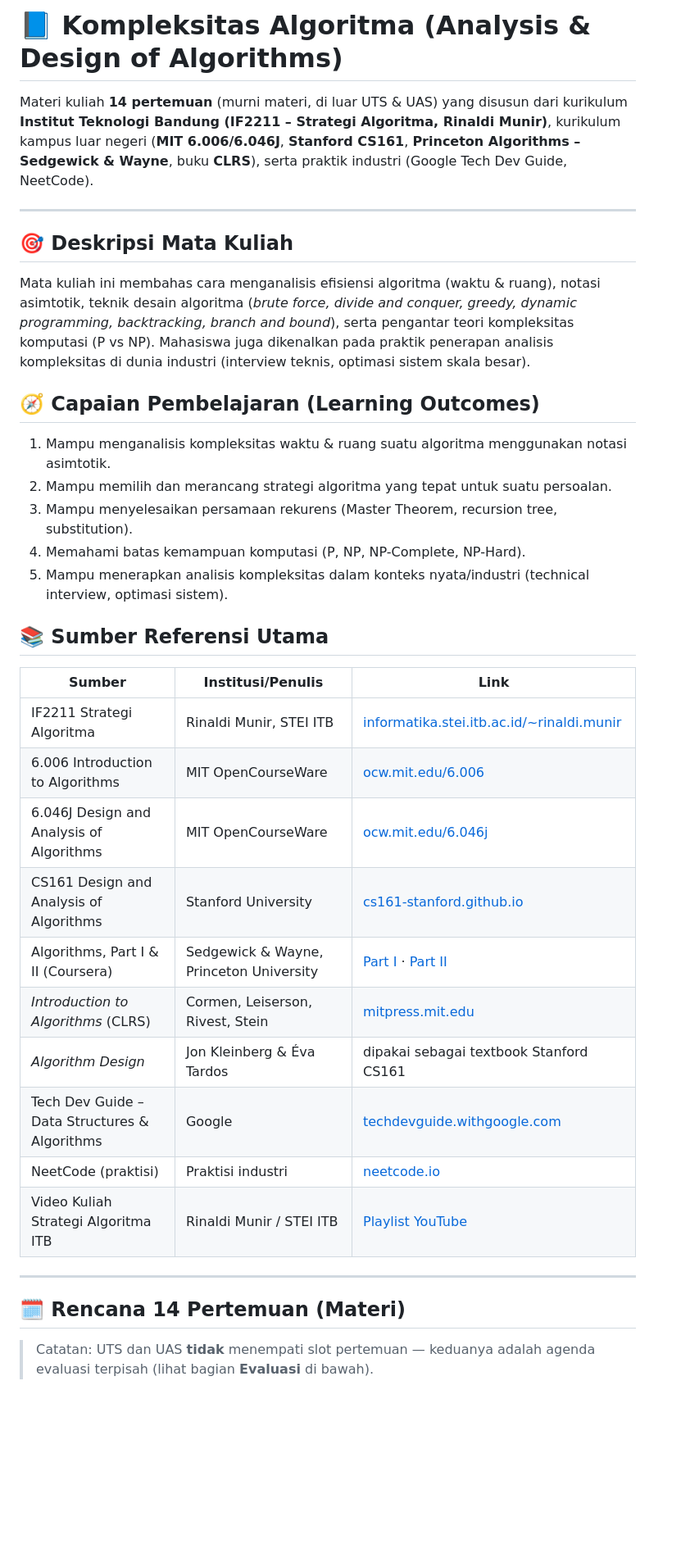
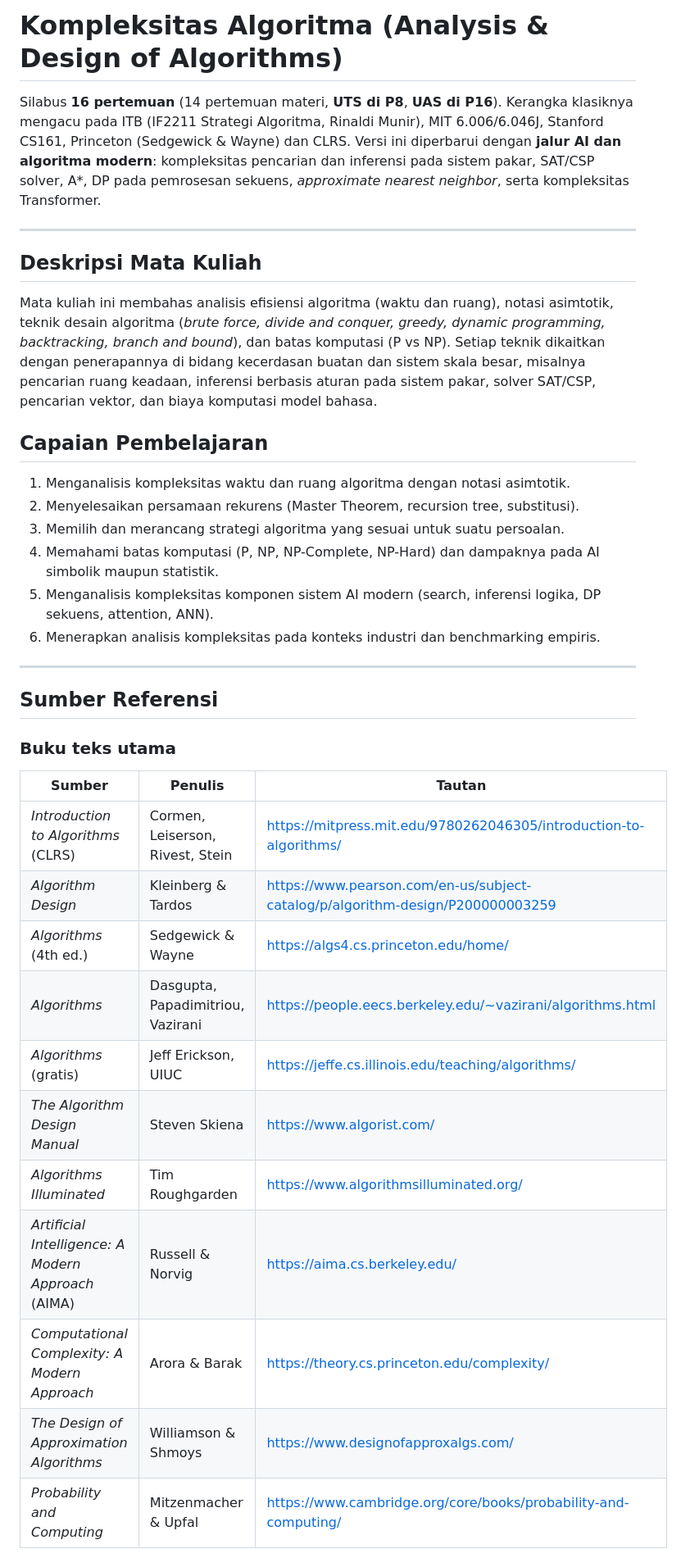
Before and after one commit to Muhammad-Ikhwan-Fathulloh/Algorithm-Complexity-Course-Bank, a Markdown page: README.md, the part around one of its changes. Shown at 82% size. GitHub-like rendering; blank space fills up the shorter version.

```diff
--- a/README.md
+++ b/README.md
@@ -1,39 +1,38 @@
-# 📘 Kompleksitas Algoritma (Analysis & Design of Algorithms)
+# Kompleksitas Algoritma (Analysis & Design of Algorithms)
 
-Materi kuliah **14 pertemuan** (murni materi, di luar UTS & UAS) yang disusun dari kurikulum **Institut Teknologi Bandung (IF2211 – Strategi Algoritma, Rinaldi Munir)**, kurikulum kampus luar negeri (**MIT 6.006/6.046J**, **Stanford CS161**, **Princeton Algorithms – Sedgewick & Wayne**, buku **CLRS**), serta praktik industri (Google Tech Dev Guide, NeetCode).
+Silabus **16 pertemuan** (14 pertemuan materi, **UTS di P8**, **UAS di P16**). Kerangka klasiknya mengacu pada ITB (IF2211 Strategi Algoritma, Rinaldi Munir), MIT 6.006/6.046J, Stanford CS161, Princeton (Sedgewick & Wayne) dan CLRS. Versi ini diperbarui dengan **jalur AI dan algoritma modern**: kompleksitas pencarian dan inferensi pada sistem pakar, SAT/CSP solver, A\*, DP pada pemrosesan sekuens, *approximate nearest neighbor*, serta kompleksitas Transformer.
 
 ---
 
-## 🎯 Deskripsi Mata Kuliah
+## Deskripsi Mata Kuliah
 
-Mata kuliah ini membahas cara menganalisis efisiensi algoritma (waktu & ruang), notasi asimtotik, teknik desain algoritma (*brute force, divide and conquer, greedy, dynamic programming, backtracking, branch and bound*), serta pengantar teori kompleksitas komputasi (P vs NP). Mahasiswa juga dikenalkan pada praktik penerapan analisis kompleksitas di dunia industri (interview teknis, optimasi sistem skala besar).
+Mata kuliah ini membahas analisis efisiensi algoritma (waktu dan ruang), notasi asimtotik, teknik desain algoritma (*brute force, divide and conquer, greedy, dynamic programming, backtracking, branch and bound*), dan batas komputasi (P vs NP). Setiap teknik dikaitkan dengan penerapannya di bidang kecerdasan buatan dan sistem skala besar, misalnya pencarian ruang keadaan, inferensi berbasis aturan pada sistem pakar, solver SAT/CSP, pencarian vektor, dan biaya komputasi model bahasa.
 
-## 🧭 Capaian Pembelajaran (Learning Outcomes)
+## Capaian Pembelajaran
 
-1. Mampu menganalisis kompleksitas waktu & ruang suatu algoritma menggunakan notasi asimtotik.
-2. Mampu memilih dan merancang strategi algoritma yang tepat untuk suatu persoalan.
-3. Mampu menyelesaikan persamaan rekurens (Master Theorem, recursion tree, substitution).
-4. Memahami batas kemampuan komputasi (P, NP, NP-Complete, NP-Hard).
-5. Mampu menerapkan analisis kompleksitas dalam konteks nyata/industri (technical interview, optimasi sistem).
-
-## 📚 Sumber Referensi Utama
-
-| Sumber | Institusi/Penulis | Link |
-|---|---|---|
-| IF2211 Strategi Algoritma | Rinaldi Munir, STEI ITB | [informatika.stei.itb.ac.id/~rinaldi.munir](https://informatika.stei.itb.ac.id/~rinaldi.munir/) |
-| 6.006 Introduction to Algorithms | MIT OpenCourseWare | [ocw.mit.edu/6.006](https://ocw.mit.edu/courses/6-006-introduction-to-algorithms-fall-2011/) |
-| 6.046J Design and Analysis of Algorithms | MIT OpenCourseWare | [ocw.mit.edu/6.046j](https://ocw.mit.edu/courses/6-046j-design-and-analysis-of-algorithms-spring-2015/) |
-| CS161 Design and Analysis of Algorithms | Stanford University | [cs161-stanford.github.io](https://cs161-stanford.github.io/) |
-| Algorithms, Part I & II (Coursera) | Sedgewick & Wayne, Princeton University | [Part I](https://www.coursera.org/learn/algorithms-part1) · [Part II](https://www.coursera.org/learn/algorithms-part2) |
-| *Introduction to Algorithms* (CLRS) | Cormen, Leiserson, Rivest, Stein | [mitpress.mit.edu](https://mitpress.mit.edu/9780262046305/introduction-to-algorithms/) |
-| *Algorithm Design* | Jon Kleinberg & Éva Tardos | dipakai sebagai textbook Stanford CS161 |
-| Tech Dev Guide – Data Structures & Algorithms | Google | [techdevguide.withgoogle.com](https://techdevguide.withgoogle.com/paths/data-structures-and-algorithms/) |
-| NeetCode (praktisi) | Praktisi industri | [neetcode.io](https://neetcode.io/) |
-| Video Kuliah Strategi Algoritma ITB | Rinaldi Munir / STEI ITB | [Playlist YouTube](https://www.youtube.com/playlist?list=PLyYkJZR4un3pdFjgNZU9sO3Lg0uezCTeW) |
+1. Menganalisis kompleksitas waktu dan ruang algoritma dengan notasi asimtotik.
+2. Menyelesaikan persamaan rekurens (Master Theorem, recursion tree, substitusi).
+3. Memilih dan merancang strategi algoritma yang sesuai untuk suatu persoalan.
+4. Memahami batas komputasi (P, NP, NP-Complete, NP-Hard) dan dampaknya pada AI simbolik maupun statistik.
+5. Menganalisis kompleksitas komponen sistem AI modern (search, inferensi logika, DP sekuens, attention, ANN).
+6. Menerapkan analisis kompleksitas pada konteks industri dan benchmarking empiris.
 
 ---
 
-## 🗓️ Rencana 14 Pertemuan (Materi)
+## Sumber Referensi
 
-> Catatan: UTS dan UAS **tidak** menempati slot pertemuan — keduanya adalah agenda evaluasi terpisah (lihat bagian **Evaluasi** di bawah).
+### Buku teks utama
+| Sumber | Penulis | Tautan |
+|---|---|---|
+| *Introduction to Algorithms* (CLRS) | Cormen, Leiserson, Rivest, Stein | https://mitpress.mit.edu/9780262046305/introduction-to-algorithms/ |
+| *Algorithm Design* | Kleinberg & Tardos | https://www.pearson.com/en-us/subject-catalog/p/algorithm-design/P200000003259 |
+| *Algorithms* (4th ed.) | Sedgewick & Wayne | https://algs4.cs.princeton.edu/home/ |
+| *Algorithms* | Dasgupta, Papadimitriou, Vazirani | https://people.eecs.berkeley.edu/~vazirani/algorithms.html |
+| *Algorithms* (gratis) | Jeff Erickson, UIUC | https://jeffe.cs.illinois.edu/teaching/algorithms/ |
+| *The Algorithm Design Manual* | Steven Skiena | https://www.algorist.com/ |
+| *Algorithms Illuminated* | Tim Roughgarden | https://www.algorithmsilluminated.org/ |
+| *Artificial Intelligence: A Modern Approach* (AIMA) | Russell & Norvig | https://aima.cs.berkeley.edu/ |
+| *Computational Complexity: A Modern Approach* | Arora & Barak | https://theory.cs.princeton.edu/complexity/ |
+| *The Design of Approximation Algorithms* | Williamson & Shmoys | https://www.designofapproxalgs.com/ |
+| *Probability and Computing* | Mitzenmacher & Upfal | https://www.cambridge.org/core/books/probability-and-computing/ |
 
```
Also changed, not shown: other parts of README.md (+163 -105 lines).
